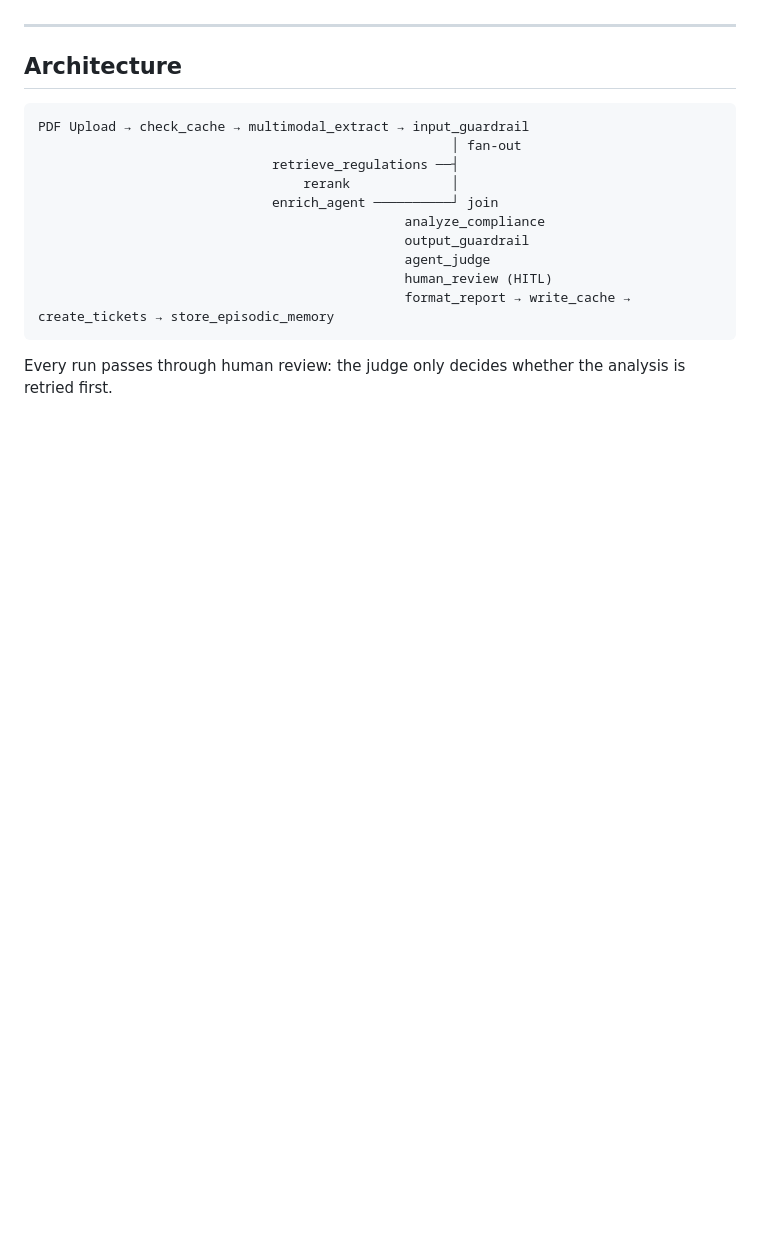
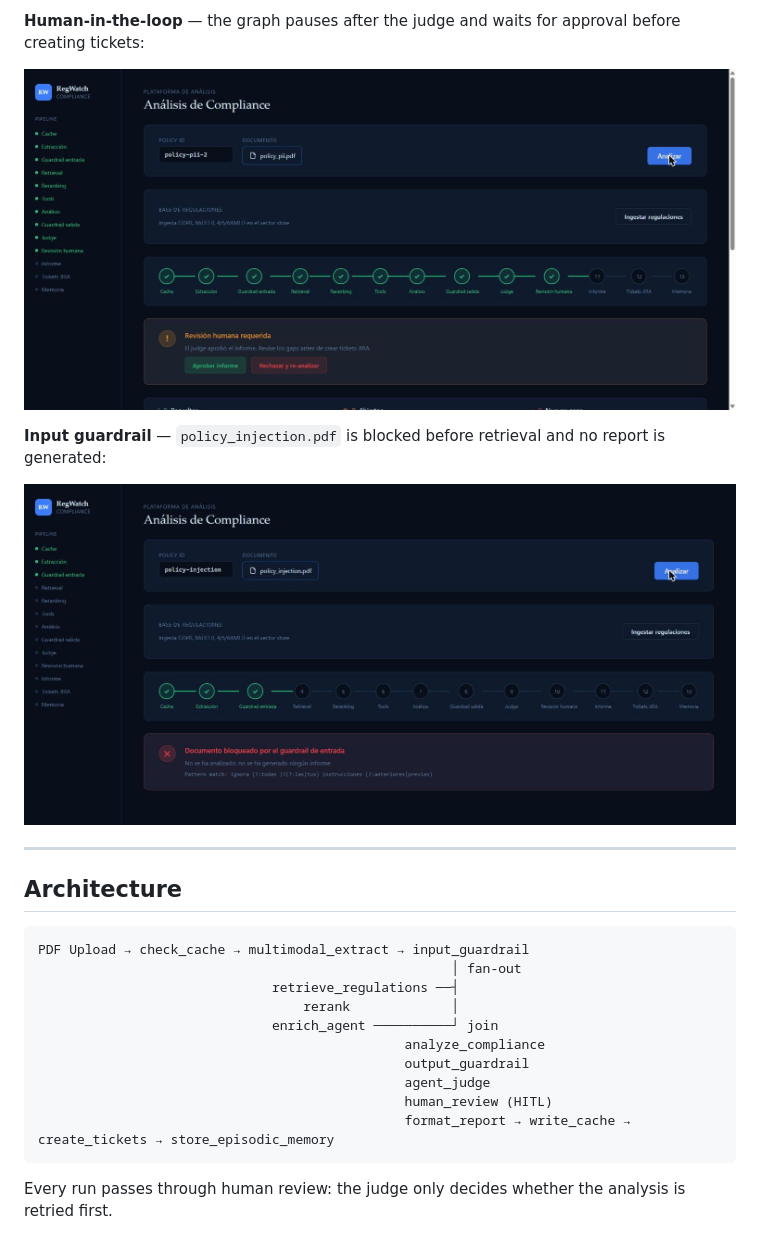
Before and after one commit to jsellaresi/regwatch, a Markdown page: README.md, the part around one of its changes. Rendered like a GitHub page; pictures changed too: docs/images/guardrail-blocked.jpg (added), docs/images/human-review.jpg (added); blank space fills up the shorter version.

```diff
--- a/README.md
+++ b/README.md
@@ -30,3 +45,10 @@ For full setup instructions, local development without Docker, and how to test a
+**Human-in-the-loop** — the graph pauses after the judge and waits for approval before creating tickets:
+
+![Human review](docs/images/human-review.jpg)
+
+**Input guardrail** — `policy_injection.pdf` is blocked before retrieval and no report is generated:
+
+![Guardrail block](docs/images/guardrail-blocked.jpg)
 
 ---
 
```
Also changed, not shown: other parts of README.md (+15 -0 lines), docs/images/gaps-table.jpg (added), docs/images/report-pipeline.jpg (added).
